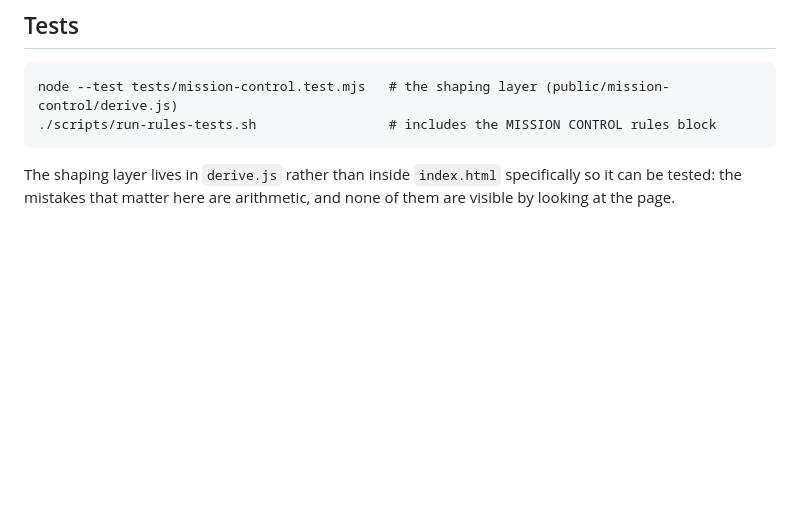
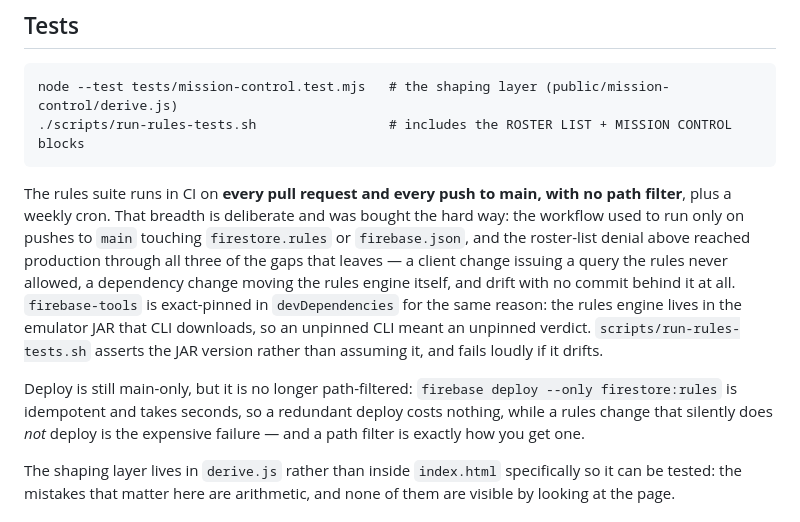
Before and after one commit to allgoodacademy/AllgoodAcademyGo, a Markdown page: docs/mission-control.md, the part around the change. Drawn GitHub-style; blank space fills up the shorter version.

Commit message:
Document the rules-CI trigger policy and the emulator pin
docs-only, and deliberately so: this commit touches nothing the old rules-CI
path filter ('firestore.rules' or 'firebase.json') would have matched, so the
workflow running on it is the direct confirmation that the widened trigger
works rather than an assertion that it should.

Content is the reasoning behind the widening, recorded where someone deciding
whether to narrow it again will find it: the three ways a rules regression
arrives without touching either of those two files, why firebase-tools is
exact-pinned, and why the deploy job is main-only but no longer path-filtered.

Co-Authored-By: Claude Opus 5 <noreply@anthropic.com>
Claude-Session: https://claude.ai/code/session_01K6mARCu5GiDZfeUdj8KsCn

```diff
--- a/docs/mission-control.md
+++ b/docs/mission-control.md
@@ -123,7 +123,22 @@ dashboard confidently attributing a sentence to a student that nobody was ever s
 ## Tests
 
     node --test tests/mission-control.test.mjs   # the shaping layer (public/mission-control/derive.js)
-    ./scripts/run-rules-tests.sh                 # includes the MISSION CONTROL rules block
+    ./scripts/run-rules-tests.sh                 # includes the ROSTER LIST + MISSION CONTROL blocks
+
+The rules suite runs in CI on **every pull request and every push to main, with no path
+filter**, plus a weekly cron. That breadth is deliberate and was bought the hard way: the
+workflow used to run only on pushes to `main` touching `firestore.rules` or `firebase.json`,
+and the roster-list denial above reached production through all three of the gaps that leaves —
+a client change issuing a query the rules never allowed, a dependency change moving the rules
+engine itself, and drift with no commit behind it at all. `firebase-tools` is exact-pinned in
+`devDependencies` for the same reason: the rules engine lives in the emulator JAR that CLI
+downloads, so an unpinned CLI meant an unpinned verdict. `scripts/run-rules-tests.sh` asserts
+the JAR version rather than assuming it, and fails loudly if it drifts.
+
+Deploy is still main-only, but it is no longer path-filtered: `firebase deploy --only
+firestore:rules` is idempotent and takes seconds, so a redundant deploy costs nothing, while a
+rules change that silently does *not* deploy is the expensive failure — and a path filter is
+exactly how you get one.
 
 The shaping layer lives in `derive.js` rather than inside `index.html` specifically so it can
 be tested: the mistakes that matter here are arithmetic, and none of them are visible by
```
